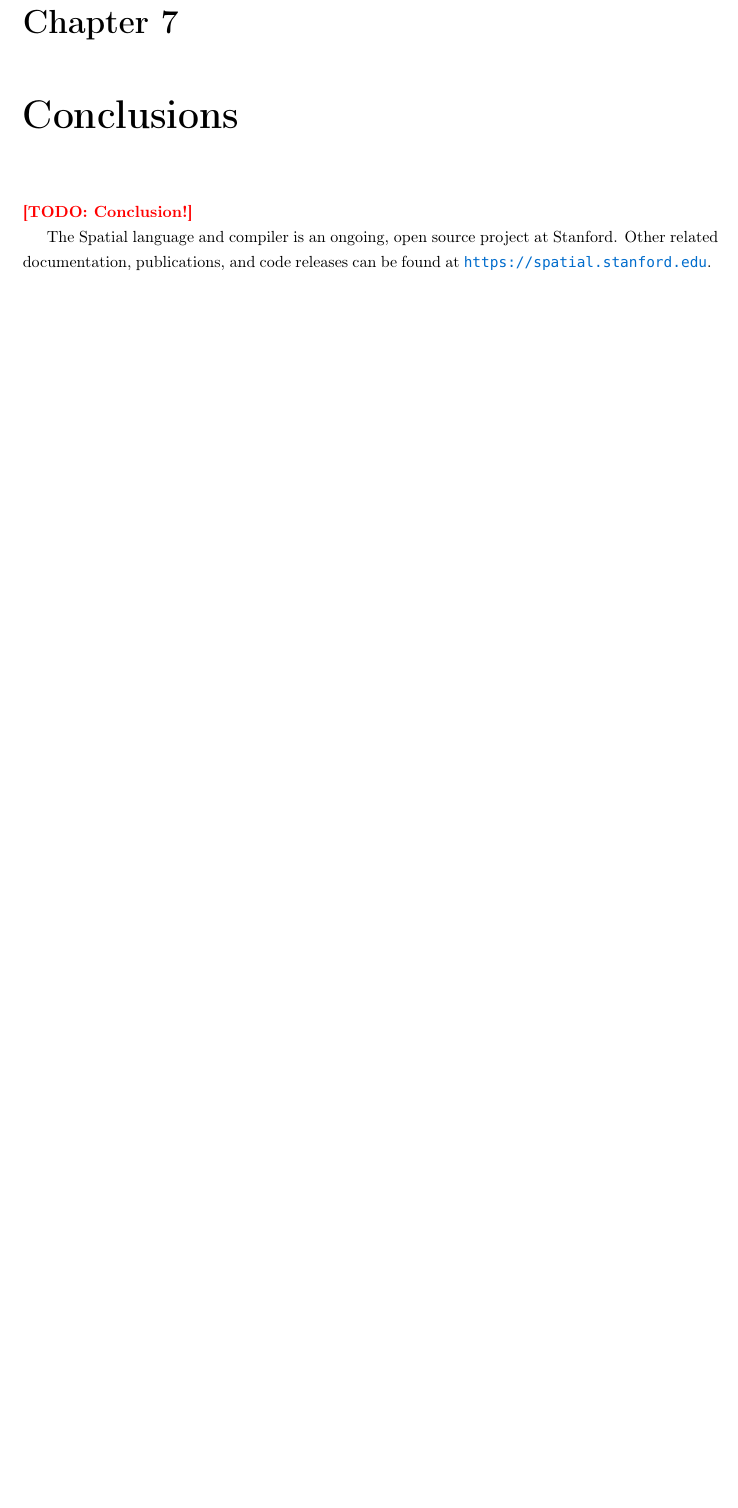
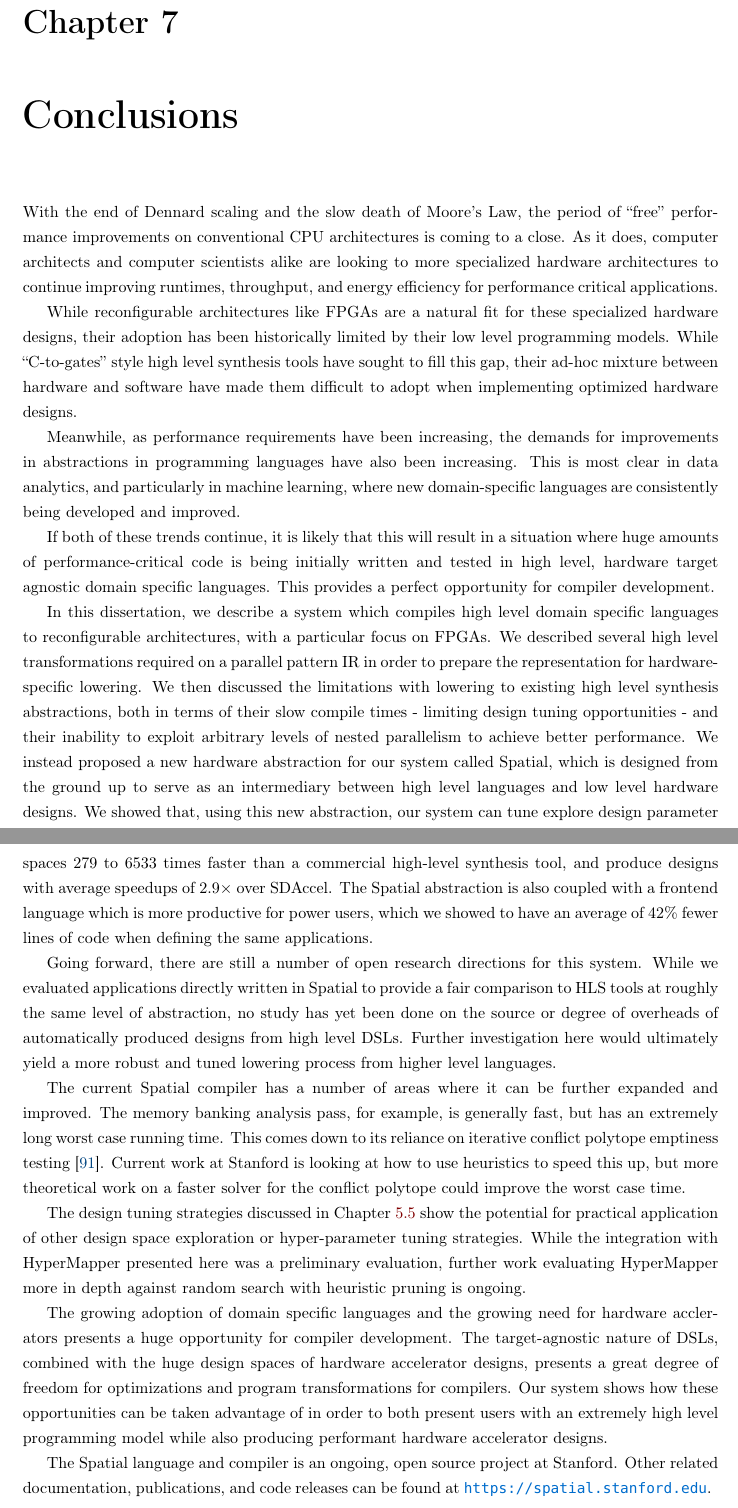
Before and after one commit to dkoeplin/thesis, a LaTeX thesis (main.tex, which reads 7-conclusion/conclusion.tex): part of page 83 of 94 before the commit and two parts of pages 83 and 84 of 95 after it, the two joined at a grey line, cut so that both start at the same text, the shorter picture padded with empty space. Compiled offline with pdfLaTeX.

Commit message:
Conclusion

```diff
--- a/7-conclusion/conclusion.tex
+++ b/7-conclusion/conclusion.tex
@@ -1,17 +1,72 @@
 \chapter{Conclusions}
 \label{conclusion}
-\todo{Conclusion!}
+With the end of Dennard scaling and the slow death of Moore's Law, the period
+of ``free'' performance improvements on conventional CPU architectures is coming
+to a close. As it does, computer architects and computer scientists alike are
+looking to more specialized hardware architectures to continue improving
+runtimes, throughput, and energy efficiency for performance critical applications.
 
-% Discussion topics
-% System
-%  - Increasing popularity of reconfigurable hardware solutions for ML, etc.
-% Tiling
-%  - Happy medium between patterns and polyhedral?
-% DSE
-%  - Luigi paper
-% Banking
-%  - Matt's work on improving banking
-%  - Theoretical improvements to worst case runtime?
+While reconfigurable architectures like FPGAs are a natural fit for these
+specialized hardware designs, their adoption has been historically limited by
+their low level programming models. While ``C-to-gates'' style
+high level synthesis tools have sought to fill this gap,
+their ad-hoc mixture between hardware and software have made them
+difficult to adopt when implementing optimized hardware designs.
+
+Meanwhile, as performance requirements have been increasing, the demands for
+improvements in abstractions in programming languages have also been increasing.
+This is most clear in data analytics, and particularly in machine learning, where
+new domain-specific languages are consistently being developed and improved.
+
+If both of these trends continue, it is likely that this will result in a situation
+where huge amounts of performance-critical code is being initially written and
+tested in high level, hardware target agnostic domain specific languages.
+This provides a perfect opportunity for compiler development.
+
+In this dissertation, we describe a system which compiles high level domain
+specific languages to reconfigurable architectures, with a particular focus on FPGAs.
+We described several high level transformations required on a parallel pattern IR
+in order to prepare the representation for hardware-specific lowering.
+We then discussed the limitations with lowering to existing high level synthesis abstractions,
+both in terms of their slow compile times - limiting design tuning opportunities - and their
+inability to exploit arbitrary levels of nested parallelism to achieve better performance.
+We instead proposed a new hardware abstraction for our system called Spatial,
+which is designed from the ground up to serve as an intermediary between
+high level languages and low level hardware designs.
+We showed that, using this new abstraction, our system can
+tune explore design parameter spaces 279 to 6533 times
+faster than a commercial high-level synthesis tool, and produce designs with average speedups
+of $2.9\times$ over SDAccel.
+The Spatial abstraction is also coupled with a frontend language which is more productive for power users,
+which we showed to have an average of 42\% fewer lines of code when defining the same applications.
+
+Going forward, there are still a number of open research directions for this system.
+While we evaluated applications directly written in Spatial to provide a fair
+comparison to HLS tools at roughly the same level of abstraction, no study has yet
+been done on the source or degree of overheads of automatically produced designs
+from high level DSLs. Further investigation here would ultimately yield a more robust
+and tuned lowering process from higher level languages.
+
+The current Spatial compiler has a number of areas where it can be further expanded and
+improved. The memory banking analysis pass, for example, is generally fast, but has
+an extremely long worst case running time. This comes down to its reliance on
+iterative conflict polytope emptiness testing~\cite{Wang_banking}. Current work
+at Stanford is looking at how to use heuristics to speed this up, but more theoretical
+work on a faster solver for the conflict polytope could improve the worst case time.
+
+The design tuning strategies discussed in Chapter~\ref{dse} show the potential for
+practical application of other design space exploration or hyper-parameter tuning
+strategies. While the integration with HyperMapper presented here was a preliminary
+evaluation, further work evaluating HyperMapper more in depth against random search
+with heuristic pruning is ongoing.
+
+The growing adoption of domain specific languages and the growing need for hardware
+acclerators presents a huge opportunity for compiler development. The target-agnostic
+nature of DSLs, combined with the huge design spaces of hardware accelerator designs,
+presents a great degree of freedom for optimizations and program transformations
+for compilers. Our system shows how these opportunities can be taken advantage of
+in order to both present users with an extremely high level programming model while
+also producing performant hardware accelerator designs.
 
 The Spatial language and compiler is an ongoing, open source project at Stanford.
 Other related documentation, publications, and code releases can be found
```
